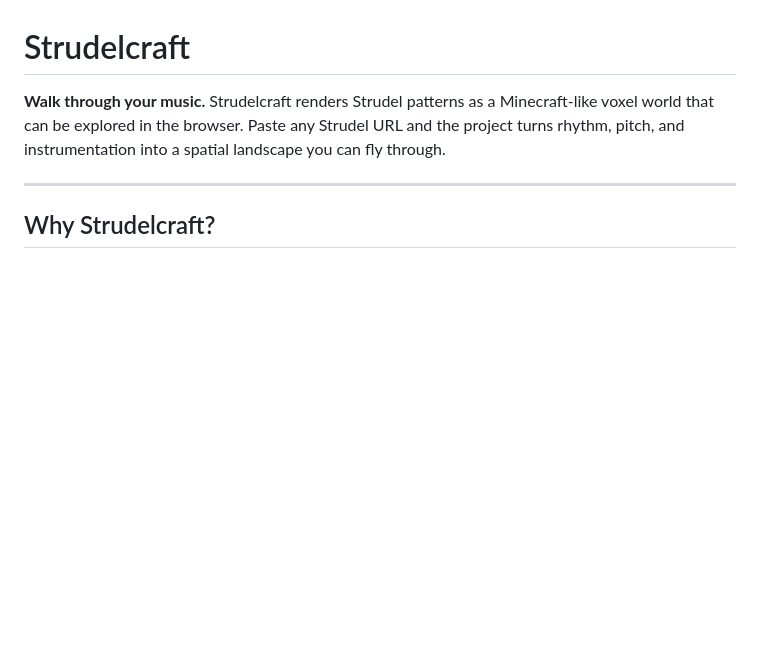
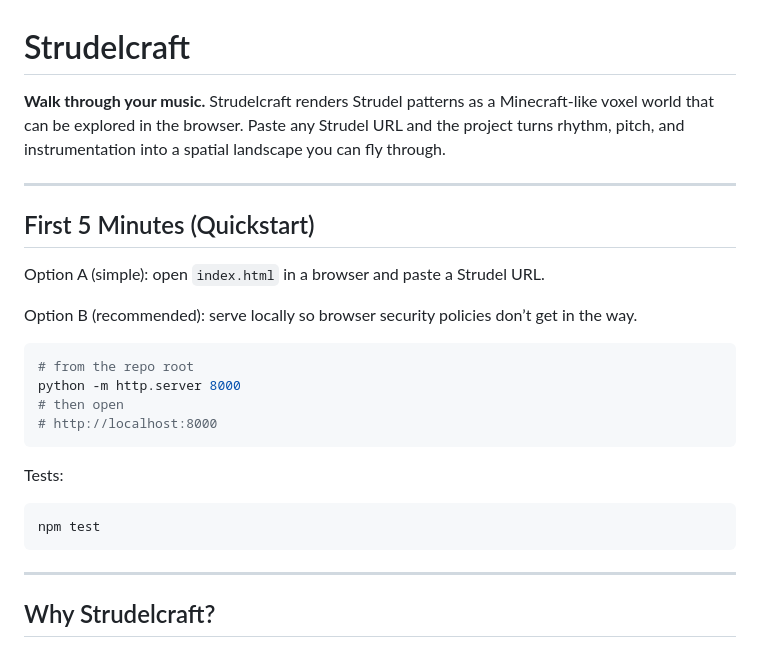
Before and after one commit to danmaps/strudelcraft, a Markdown page: README.md, the part around the change. GitHub-like rendering; blank space fills up the shorter version.

Commit message:
docs: add quickstart

````diff
--- a/README.md
+++ b/README.md
@@ -1,6 +1,27 @@
 # Strudelcraft
 
 **Walk through your music.** Strudelcraft renders Strudel patterns as a Minecraft-like voxel world that can be explored in the browser. Paste any Strudel URL and the project turns rhythm, pitch, and instrumentation into a spatial landscape you can fly through.
+
+---
+
+## First 5 Minutes (Quickstart)
+
+Option A (simple): open `index.html` in a browser and paste a Strudel URL.
+
+Option B (recommended): serve locally so browser security policies don’t get in the way.
+
+```bash
+# from the repo root
+python -m http.server 8000
+# then open
+# http://localhost:8000
+```
+
+Tests:
+
+```bash
+npm test
+```
 
 ---
 
````
Also changed, not shown: QUICKSTART.md (added, +18 -0 lines).
